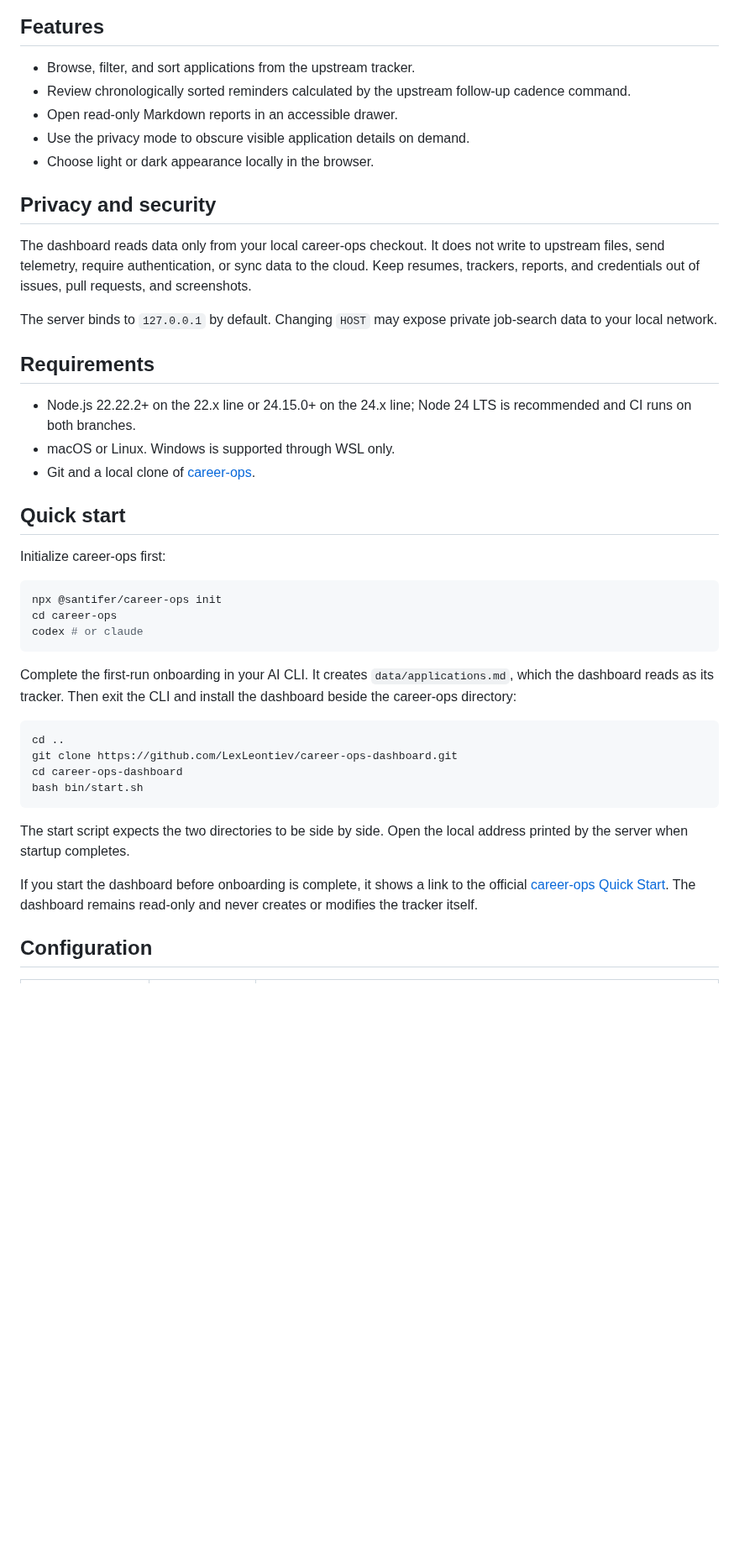
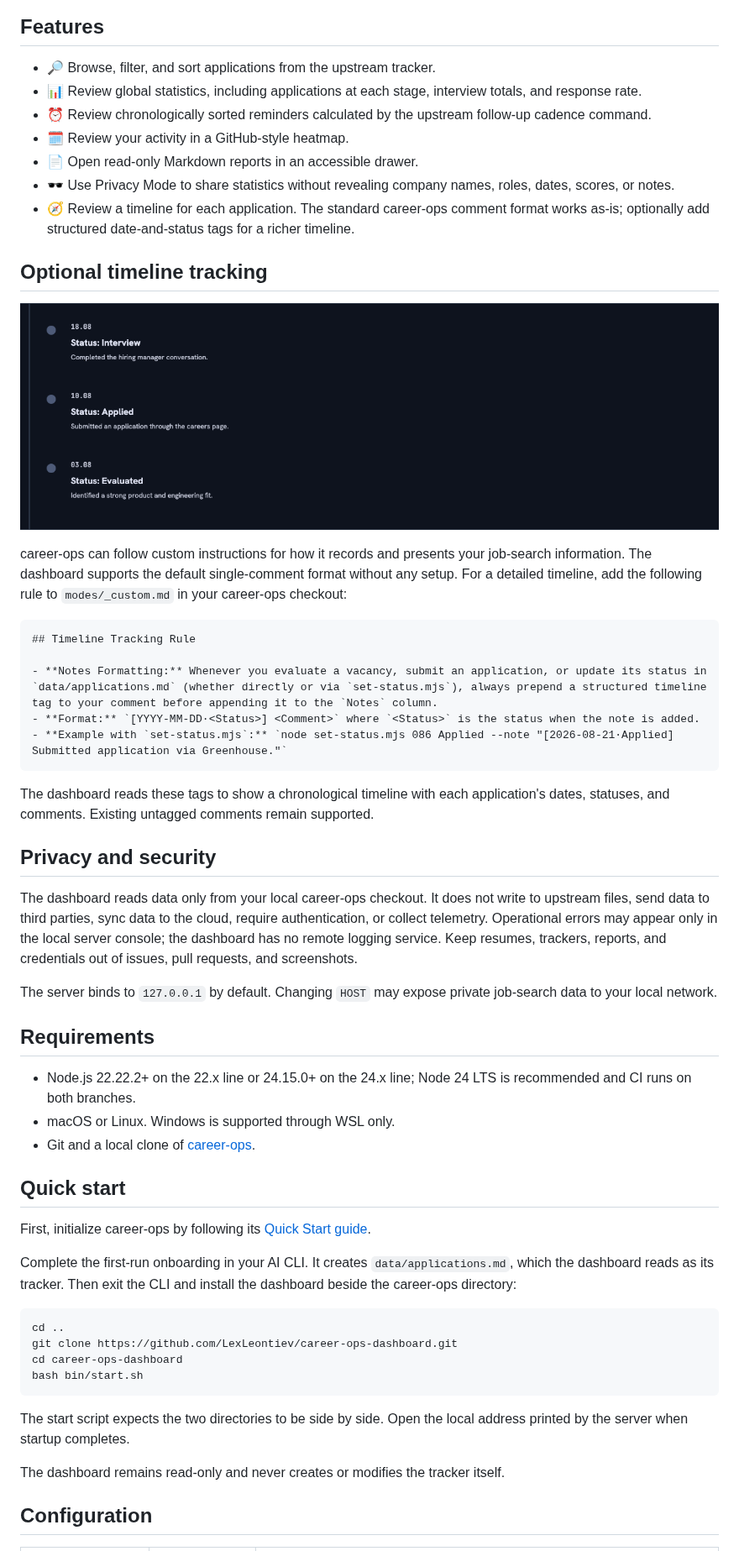
Before and after one commit to LexLeontiev/career-ops-dashboard, a Markdown page: README.md, the part around one of its changes. Shown at 84% size. Drawn GitHub-style; pictures changed too: docs/assets/timeline-preview.png (added); blank space fills up the shorter version.

````diff
--- a/README.md
+++ b/README.md
@@ -11,15 +24,33 @@ career-ops-dashboard is a local-first React and Express dashboard for viewing ap
 
 ## Features
 
-- Browse, filter, and sort applications from the upstream tracker.
-- Review chronologically sorted reminders calculated by the upstream follow-up cadence command.
-- Open read-only Markdown reports in an accessible drawer.
-- Use the privacy mode to obscure visible application details on demand.
-- Choose light or dark appearance locally in the browser.
+- 🔎 Browse, filter, and sort applications from the upstream tracker.
+- 📊 Review global statistics, including applications at each stage, interview totals, and response rate.
+- ⏰ Review chronologically sorted reminders calculated by the upstream follow-up cadence command.
+- 🗓️ Review your activity in a GitHub-style heatmap.
+- 📄 Open read-only Markdown reports in an accessible drawer.
+- 🕶️ Use Privacy Mode to share statistics without revealing company names, roles, dates, scores, or notes.
+- 🧭 Review a timeline for each application. The standard career-ops comment format works as-is; optionally add structured date-and-status tags for a richer timeline.
+
+## Optional timeline tracking
+
+![An expanded application timeline showing tagged dates, statuses, and comments](docs/assets/timeline-preview.png)
+
+career-ops can follow custom instructions for how it records and presents your job-search information. The dashboard supports the default single-comment format without any setup. For a detailed timeline, add the following rule to `modes/_custom.md` in your career-ops checkout:
+
+```md
+## Timeline Tracking Rule
+
+- **Notes Formatting:** Whenever you evaluate a vacancy, submit an application, or update its status in `data/applications.md` (whether directly or via `set-status.mjs`), always prepend a structured timeline tag to your comment before appending it to the `Notes` column.
+- **Format:** `[YYYY-MM-DD·<Status>] <Comment>` where `<Status>` is the status when the note is added.
+- **Example with `set-status.mjs`:** `node set-status.mjs 086 Applied --note "[2026-08-21·Applied] Submitted application via Greenhouse."`
+```
+
+The dashboard reads these tags to show a chronological timeline with each application's dates, statuses, and comments. Existing untagged comments remain supported.
 
 ## Privacy and security
 
-The dashboard reads data only from your local career-ops checkout. It does not write to upstream files, send telemetry, require authentication, or sync data to the cloud. Keep resumes, trackers, reports, and credentials out of issues, pull requests, and screenshots.
+The dashboard reads data only from your local career-ops checkout. It does not write to upstream files, send data to third parties, sync data to the cloud, require authentication, or collect telemetry. Operational errors may appear only in the local server console; the dashboard has no remote logging service. Keep resumes, trackers, reports, and credentials out of issues, pull requests, and screenshots.
 
 The server binds to `127.0.0.1` by default. Changing `HOST` may expose private job-search data to your local network.
 
@@ -31,13 +62,7 @@ The server binds to `127.0.0.1` by default. Changing `HOST` may expose private j
 
 ## Quick start
 
-Initialize career-ops first:
-
-```bash
-npx @santifer/career-ops init
-cd career-ops
-codex # or claude
-```
+First, initialize career-ops by following its [Quick Start guide](https://github.com/santifer/career-ops#quick-start).
 
 Complete the first-run onboarding in your AI CLI. It creates `data/applications.md`, which the dashboard reads as its tracker. Then exit the CLI and install the dashboard beside the career-ops directory:
 
@@ -50,7 +75,7 @@ bash bin/start.sh
 
 The start script expects the two directories to be side by side. Open the local address printed by the server when startup completes.
 
-If you start the dashboard before onboarding is complete, it shows a link to the official [career-ops Quick Start](https://github.com/santifer/career-ops#quick-start). The dashboard remains read-only and never creates or modifies the tracker itself.
+The dashboard remains read-only and never creates or modifies the tracker itself.
 
 ## Configuration
 
````
Also changed, not shown: other parts of README.md (+15 -2 lines), docs/assets/dashboard-preview.png, 3 other files.
